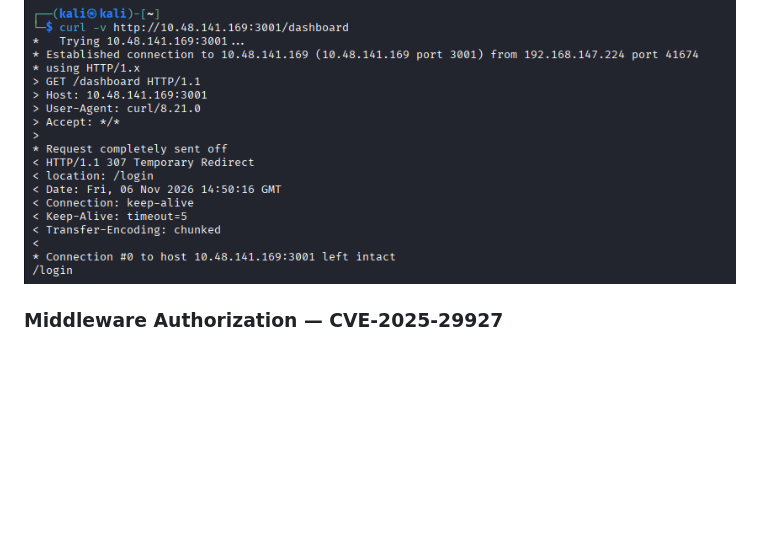
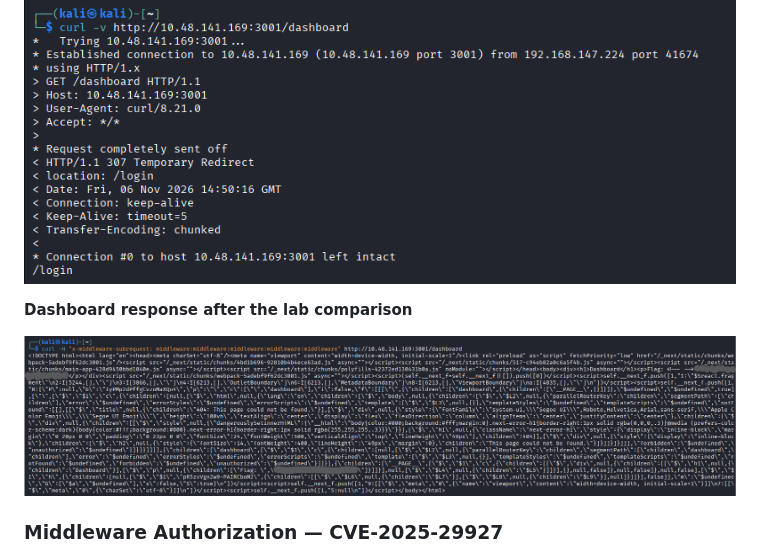
Before and after one commit to 369tsukuyomi369/THM-Jr-Penetration-Tester, a Markdown page: 05-web-application-security-fundamentals/03-modern-web-stacks.md, the part around the change. Rendered like a GitHub page; pictures changed too: 05-web-application-security-fundamentals/assets/modern-web-stacks/nextjs-dashboard-response-redacted.png (added); blank space fills up the shorter version.

Commit message:
docs: include redacted Task 3 dashboard response screenshot

```diff
--- a/05-web-application-security-fundamentals/03-modern-web-stacks.md
+++ b/05-web-application-security-fundamentals/03-modern-web-stacks.md
@@ -186,6 +186,10 @@ The modified request captured the response body without a status line. The obser
 
 ![Ordinary dashboard request returning a 307 redirect to the login page](./assets/modern-web-stacks/nextjs-dashboard-redirect.png)
 
+**Dashboard response after the lab comparison**
+
+![Dashboard HTML and inline RSC data after the lab test, with both copies of the flag redacted in the supplied screenshot](./assets/modern-web-stacks/nextjs-dashboard-response-redacted.png)
+
 ### Middleware Authorization — CVE-2025-29927
 
 Middleware can check an incoming request before a protected page is reached. Affected Next.js versions trusted an internal `x-middleware-subrequest` header in a way that allowed middleware execution to be skipped. Applications relying entirely on those middleware checks could expose protected routes.
```
